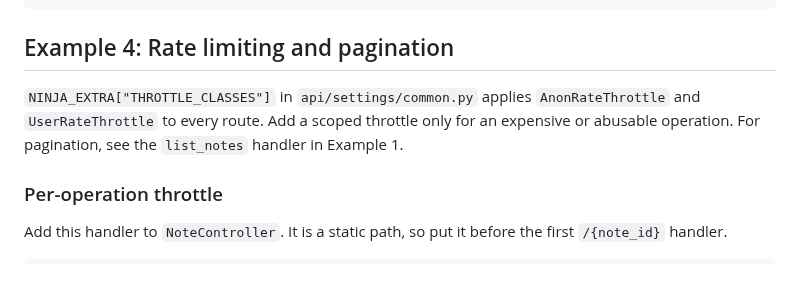
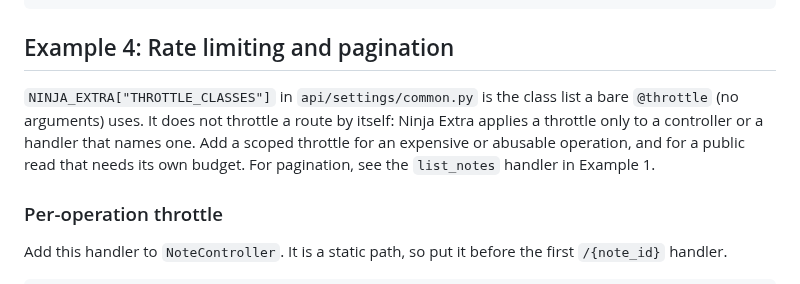
Before and after one commit to mattjaikaran/django-ninja-boilerplate, a Markdown page: .context/EXAMPLES.md, the part around the change. Rendered like a GitHub page.

```diff
--- a/.context/EXAMPLES.md
+++ b/.context/EXAMPLES.md
@@ -389,9 +389,11 @@ imports `crontab`. The `task` value must match the `name=` of the task.
 
 ## Example 4: Rate limiting and pagination
 
-`NINJA_EXTRA["THROTTLE_CLASSES"]` in `api/settings/common.py` applies
-`AnonRateThrottle` and `UserRateThrottle` to every route. Add a scoped
-throttle only for an expensive or abusable operation. For pagination, see the
+`NINJA_EXTRA["THROTTLE_CLASSES"]` in `api/settings/common.py` is the class
+list a bare `@throttle` (no arguments) uses. It does not throttle a route by
+itself: Ninja Extra applies a throttle only to a controller or a handler that
+names one. Add a scoped throttle for an expensive or abusable operation, and
+for a public read that needs its own budget. For pagination, see the
 `list_notes` handler in Example 1.
 
 ### Per-operation throttle
```
Also changed, not shown: docs/tickets/T-018-public-read-throttle.md (added, +75 -0 lines).
